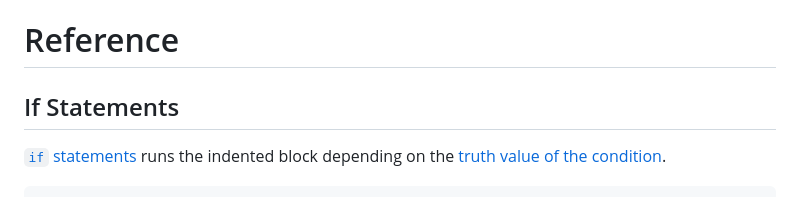
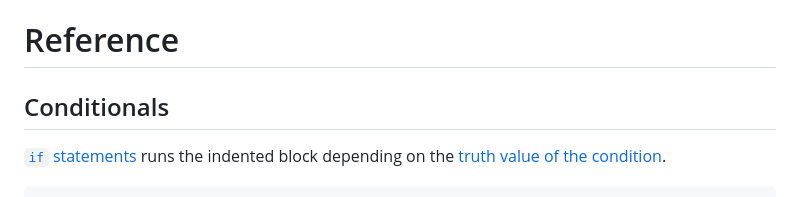
Before and after one commit to cse160/course, a Markdown page: reference.md, the part around the change. GitHub-like rendering.

Commit message:
reference.md: Rename If Statements -> Conditionals

```diff
--- a/reference.md
+++ b/reference.md
@@ -1,6 +1,6 @@
 # Reference
 
-## If Statements
+## Conditionals
 
 [`if` statements](https://docs.python.org/3.13/tutorial/controlflow.html#if-statements) runs the indented block depending on the [truth value of the condition](https://docs.python.org/3/library/stdtypes.html#truth-value-testing).
 
```
